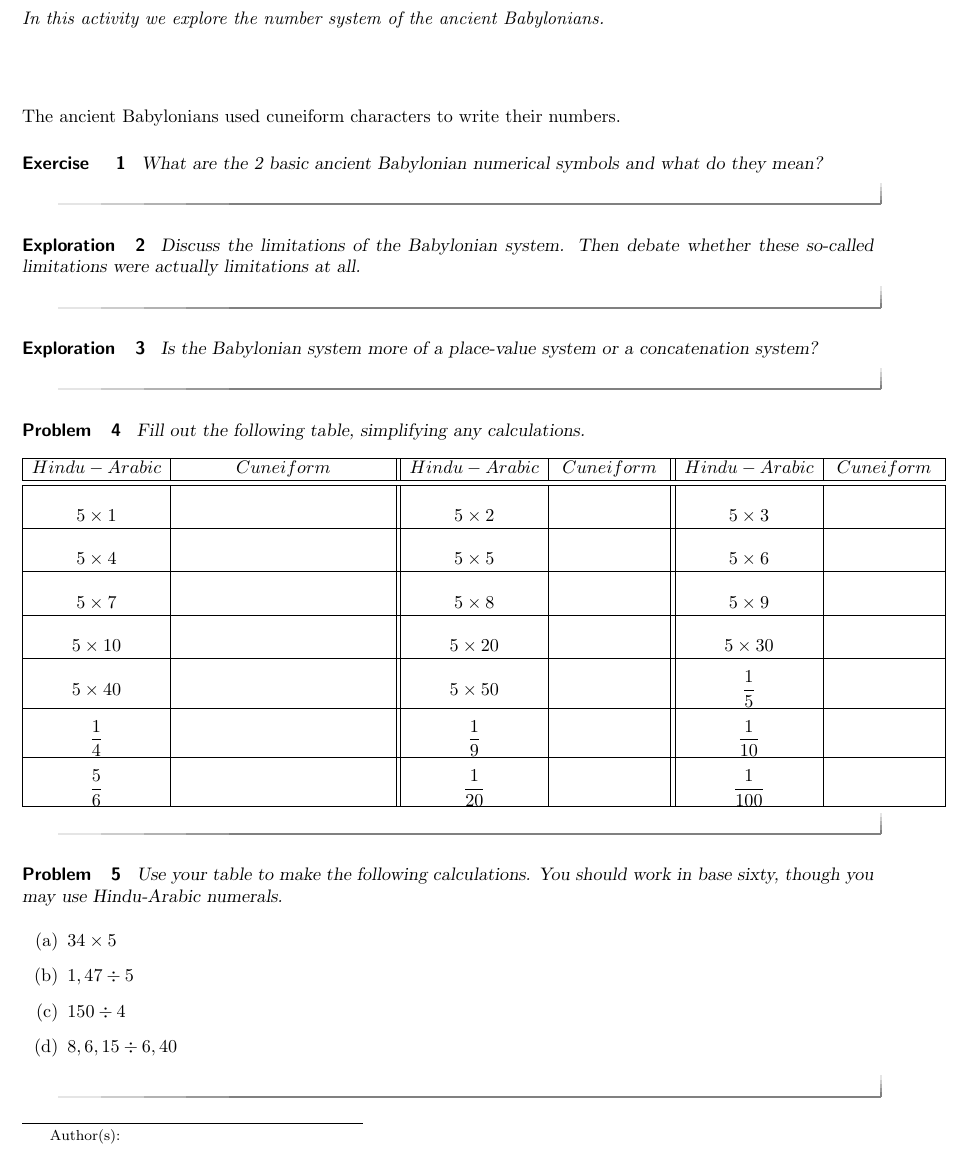
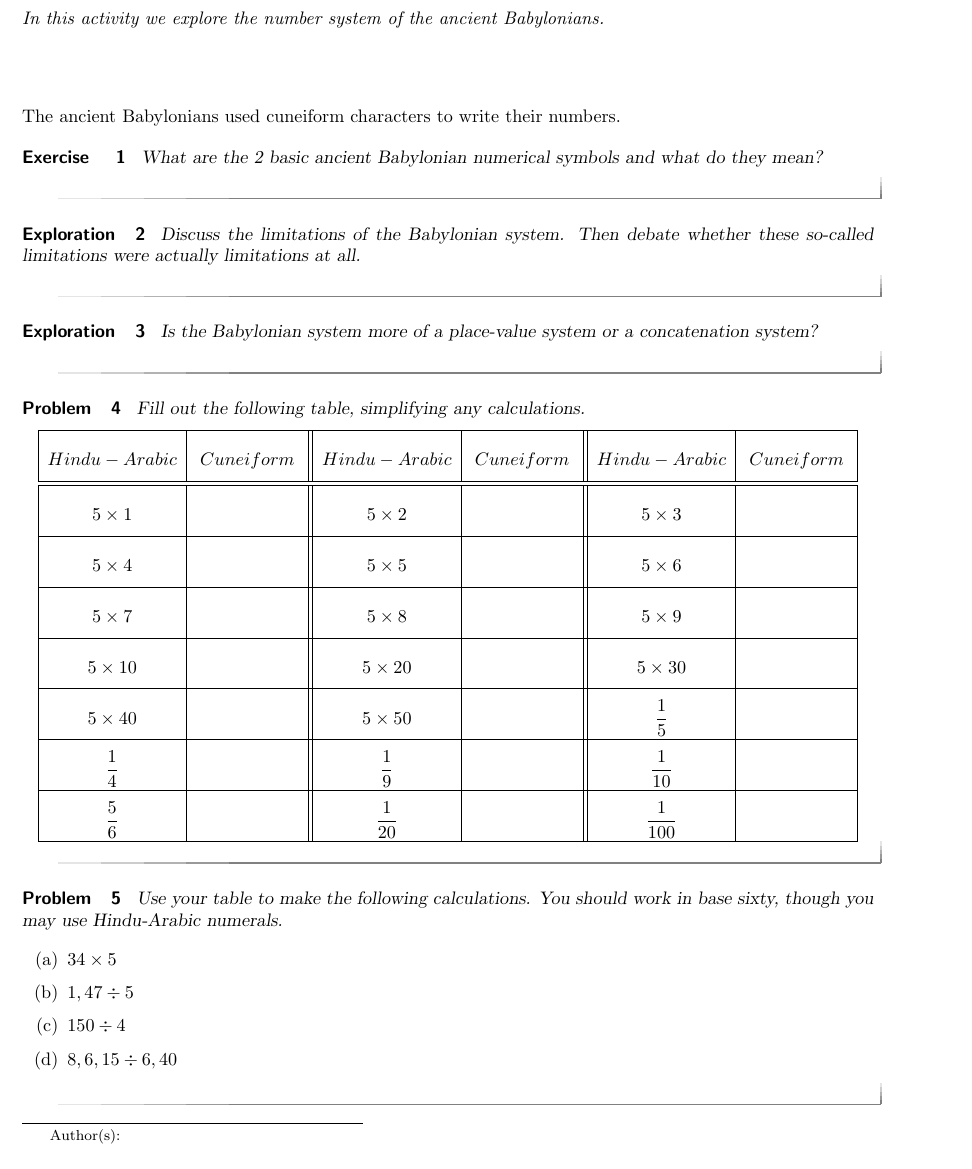
Before and after one commit to mooculus/historyOfMathematics, a LaTeX document (BabylonianMathematics/BabylonianNumbers.tex): part of the page, cut so that both start at the same text. Compiled offline with pdfLaTeX.

Commit message:
trying to fix a table

```diff
--- a/BabylonianMathematics/BabylonianNumbers.tex
+++ b/BabylonianMathematics/BabylonianNumbers.tex
@@ -51,17 +51,17 @@ concatenation system?
 
 \begin{problem}
 Fill out the following table, simplifying any calculations.
-\[
+\[\renewcommand{\arraystretch}{2.3}
 \begin{array}{| c | c || c | c || c | c |}
 \hline %\bigstrut
 Hindu-Arabic  & Cuneiform & Hindu-Arabic & Cuneiform & Hindu-Arabic & Cuneiform \\ \hline\hline
-5 \times 1 &\rule[7mm]{20mm}{0mm}\hspace{20mm}  & 5 \times 2  &\hspace{20mm}  & 5 \times 3 & \hspace{20mm}\\ \hline
-5 \times 4 &\rule[0mm]{0mm}{7mm}   & 5 \times 5 &  & 5 \times 6 &   \\ \hline
-5 \times 7 &\rule[0mm]{0mm}{7mm}   & 5 \times 8 &  & 5 \times 9 &   \\ \hline
-5 \times 10 &\rule[0mm]{0mm}{7mm}   & 5 \times 20 &  & 5 \times 30 &   \\ \hline
-5 \times 40 &\rule[0mm]{0mm}{7mm}   & 5 \times 50 &  & \frac15 &   \\ \hline
-\frac{1}{4} &\rule[0mm]{0mm}{7mm}   & \frac{1}{9} &  & \frac{1}{10}&   \\ \hline
-\frac{5}{6} & \rule[0mm]{0mm}{7mm}  & \frac{1}{20} &  & \frac{1}{100} &   \\ \hline
+5 \times 1 & \hspace{20mm}  & 5 \times 2  &\hspace{20mm}  & 5 \times 3 & \hspace{20mm}\\ \hline
+5 \times 4 &  & 5 \times 5 &  & 5 \times 6 &   \\ \hline
+5 \times 7 &   & 5 \times 8 &  & 5 \times 9 &   \\ \hline
+5 \times 10 &   & 5 \times 20 &  & 5 \times 30 &   \\ \hline
+5 \times 40 &   & 5 \times 50 &  & \frac15 &   \\ \hline
+\frac{1}{4} &   & \frac{1}{9} &  & \frac{1}{10}&   \\ \hline
+\frac{5}{6} &   & \frac{1}{20} &  & \frac{1}{100} &   \\ \hline
 \end{array}
 \]
 \end{problem}
```
Also changed, not shown: BabylonianMathematics/BabylonianNumbers.pdf, 4 other files.
